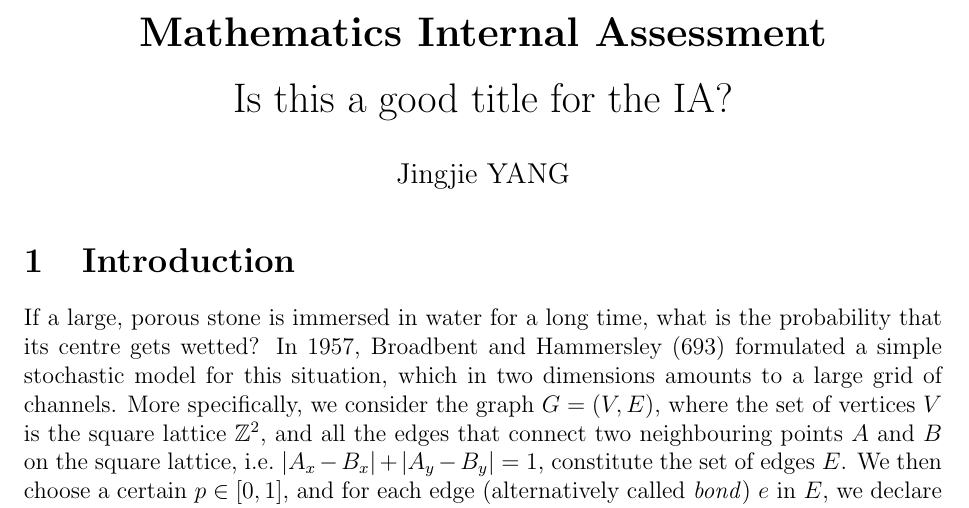
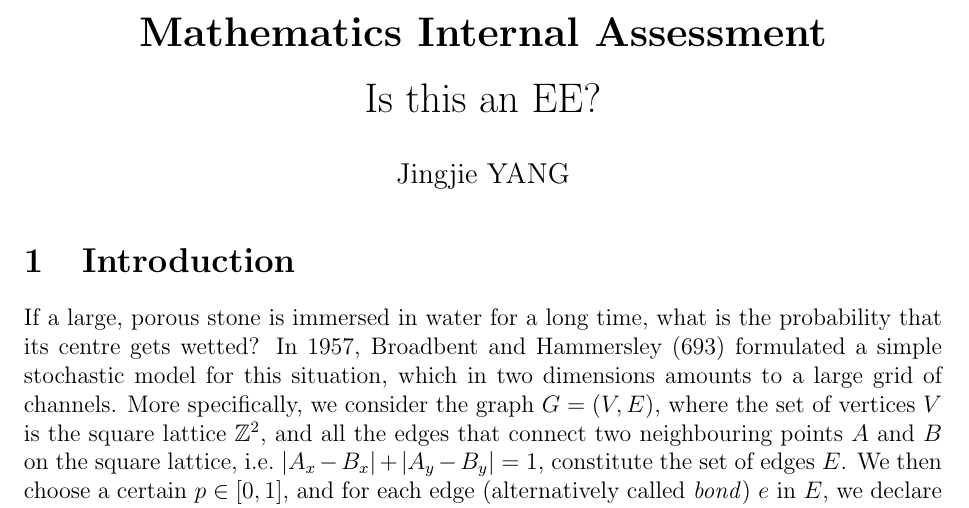
Before and after one commit to Pyxidatol-C/MathsIA, a LaTeX document (main.tex): part of page 1 of 13, cut so that both start at the same text. Compiled offline with pdfLaTeX.

Commit message:
minor changes

```diff
--- a/main.tex
+++ b/main.tex
@@ -13,7 +13,7 @@
 \title{
 \textbf{Mathematics Internal Assessment}\\
 \bigskip
-Is this a good title for the IA?
+Is this an EE?
 }
 \author{Jingjie YANG}
 \date{}
```
